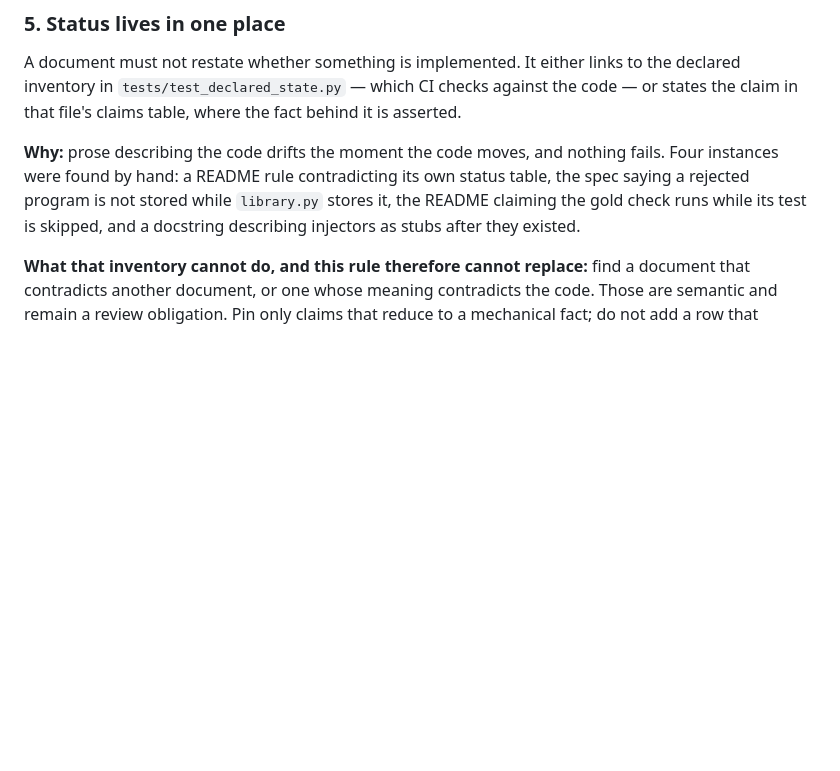
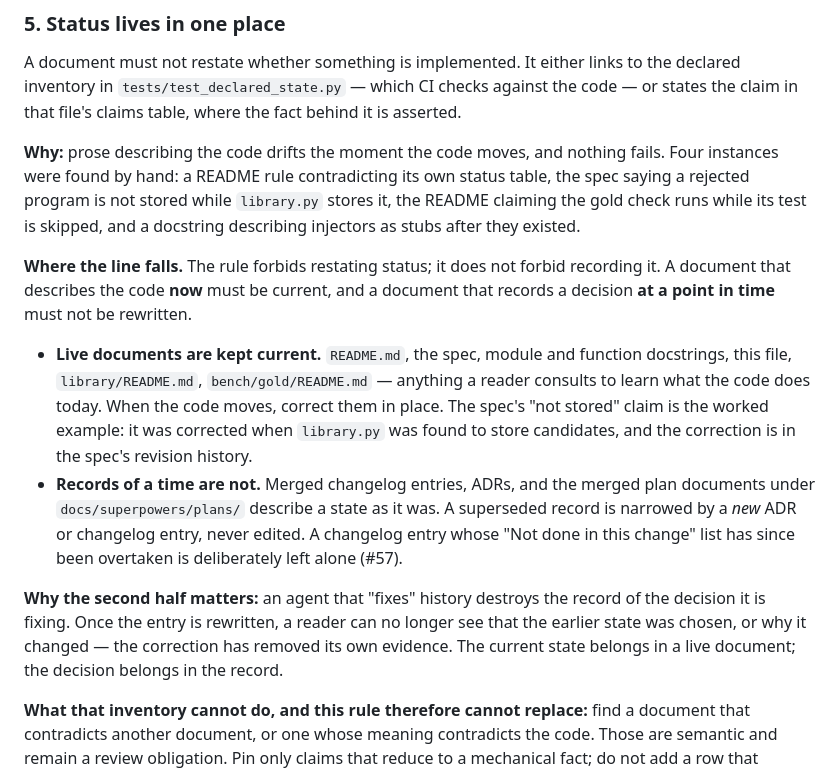
Before and after one commit to Shyboy0499/precondition-library, a Markdown page: CONTRIBUTING.md, the part around the change. Rendered like a GitHub page; blank space fills up the shorter version.

```diff
--- a/CONTRIBUTING.md
+++ b/CONTRIBUTING.md
@@ -89,6 +89,28 @@ table, the spec saying a rejected program is not stored while `library.py` store
 it, the README claiming the gold check runs while its test is skipped, and a
 docstring describing injectors as stubs after they existed.
 
+**Where the line falls.** The rule forbids restating status; it does not forbid
+recording it. A document that describes the code **now** must be current, and a
+document that records a decision **at a point in time** must not be rewritten.
+
+- **Live documents are kept current.** `README.md`, the spec, module and function
+  docstrings, this file, `library/README.md`, `bench/gold/README.md` — anything a
+  reader consults to learn what the code does today. When the code moves, correct
+  them in place. The spec's "not stored" claim is the worked example: it was
+  corrected when `library.py` was found to store candidates, and the correction is
+  in the spec's revision history.
+- **Records of a time are not.** Merged changelog entries, ADRs, and the merged plan
+  documents under `docs/superpowers/plans/` describe a state as it was. A superseded
+  record is narrowed by a *new* ADR or changelog entry, never edited. A changelog
+  entry whose "Not done in this change" list has since been overtaken is
+  deliberately left alone (#57).
+
+**Why the second half matters:** an agent that "fixes" history destroys the record
+of the decision it is fixing. Once the entry is rewritten, a reader can no longer
+see that the earlier state was chosen, or why it changed — the correction has
+removed its own evidence. The current state belongs in a live document; the
+decision belongs in the record.
+
 **What that inventory cannot do, and this rule therefore cannot replace:** find a
 document that contradicts another document, or one whose meaning contradicts the
 code. Those are semantic and remain a review obligation. Pin only claims that reduce
```
Also changed, not shown: CHANGELOG.md (+15 -0 lines).
